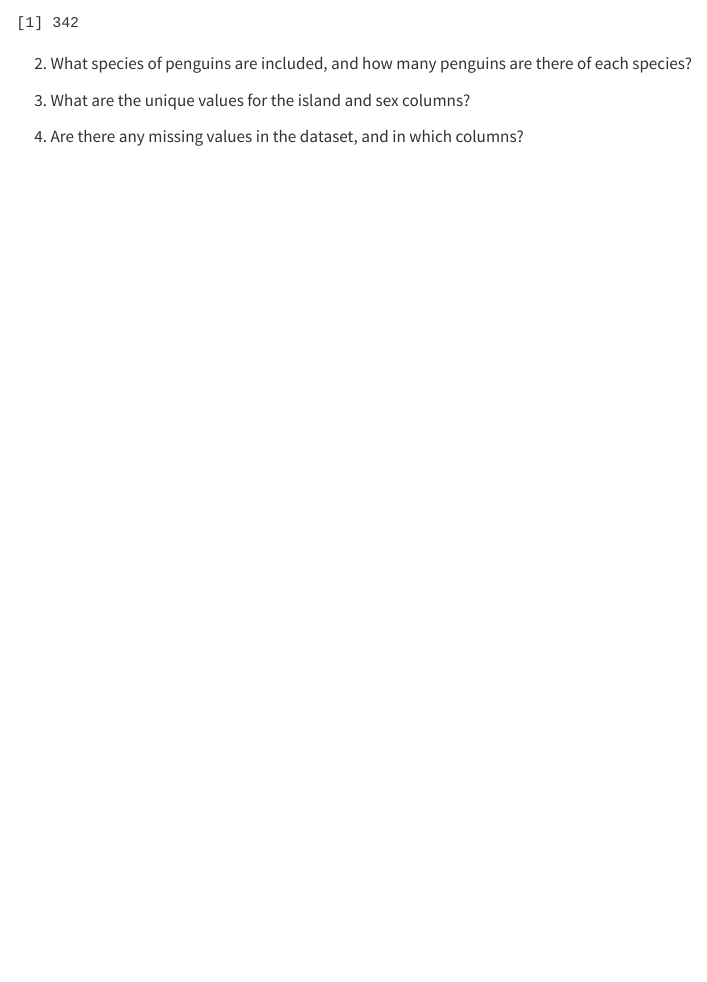
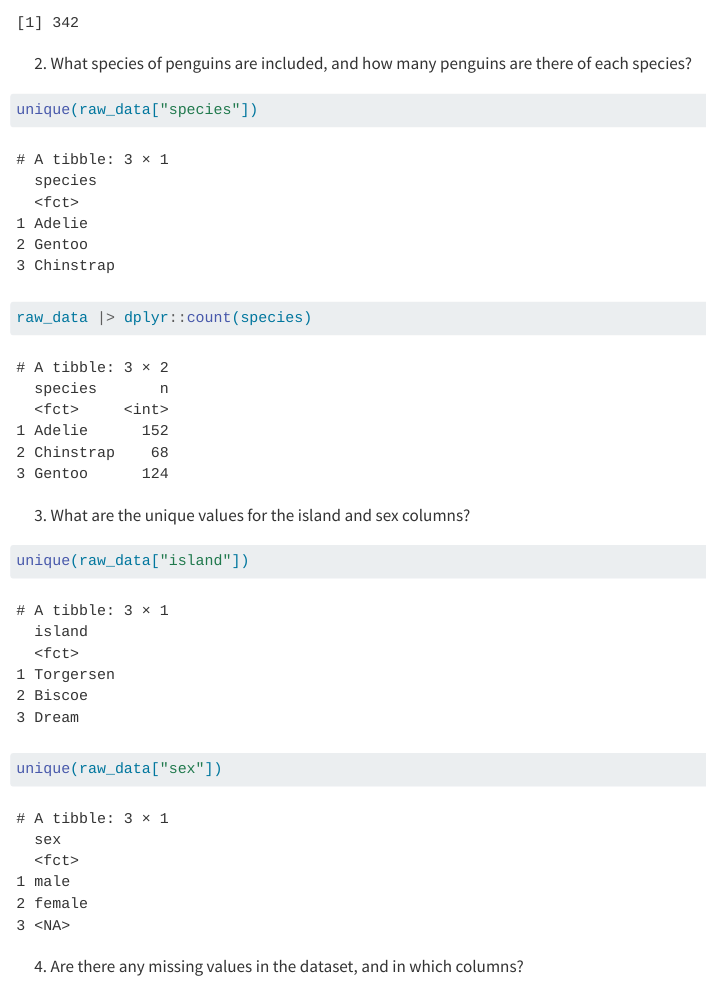
Before and after one commit to MichelleHaase/palmerpenguins_example_analysis, a Quarto document (level_1.qmd): the page in a window 1100 px wide, from 700 px down. Rendered offline with R 4.5, knitr and Pandoc in place of Quarto, with nearby package versions; long lines of code are wrapped.

Commit message:
Level 1 Q3 R done

````diff
--- a/level_1.qmd
+++ b/level_1.qmd
@@ -18,22 +18,28 @@ head(raw_data)
 nrow(raw_data)
 
 ```
+
 ```{r}
 penguins <- raw_data |> dplyr::filter(rowSums(!is.na(raw_data)) >= 4) # keeps row with at least 4 non-NAs because species island and year seem to be always given
 nrow(penguins)
 
 ```
 
-
 2.  What species of penguins are included, and how many penguins are there of each species?
 
 ```{r}
+unique(raw_data["species"])
+```
 
+```{r}
+raw_data |> dplyr::count(species)
 ```
 
 3.  What are the unique values for the island and sex columns?
 
 ```{r}
+unique(raw_data["island"])
+unique(raw_data["sex"])
 
 ```
 
````
